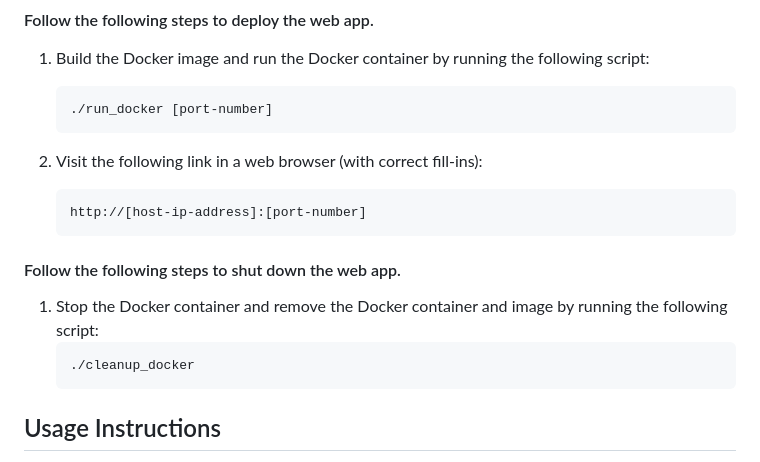
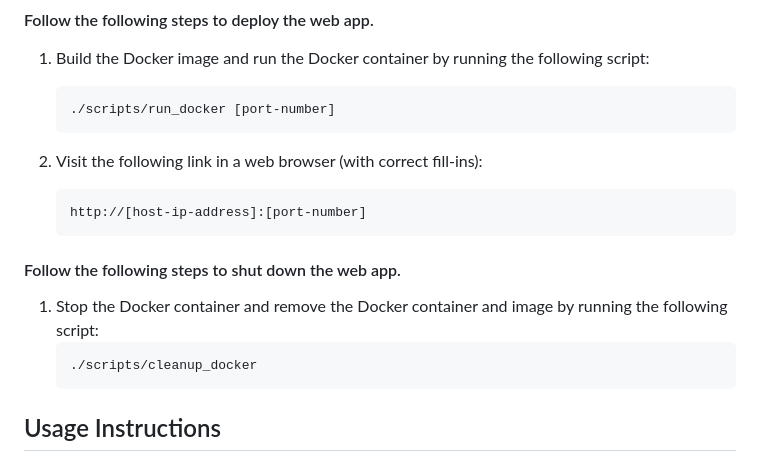
Before and after one commit to ciaranheaney/accessible-python-web-ide, a Markdown page: README.md, the part around the change. Drawn GitHub-style.

Commit message:
Updated deployment usage with new scripts directory

````diff
--- a/README.md
+++ b/README.md
@@ -24,7 +24,7 @@ Ensure the following dependencies are installed prior to deploying the web app.
 #### Follow the following steps to deploy the web app.
 1. Build the Docker image and run the Docker container by running the following script:
 	```
-	./run_docker [port-number]
+	./scripts/run_docker [port-number]
  	```
 
 2. Visit the following link in a web browser (with correct fill-ins):<br>
@@ -35,7 +35,7 @@ Ensure the following dependencies are installed prior to deploying the web app.
 #### Follow the following steps to shut down the web app.
 1. Stop the Docker container and remove the Docker container and image by running the following script:
 	```
-	./cleanup_docker
+	./scripts/cleanup_docker
  	```
 
 ## Usage Instructions
````
